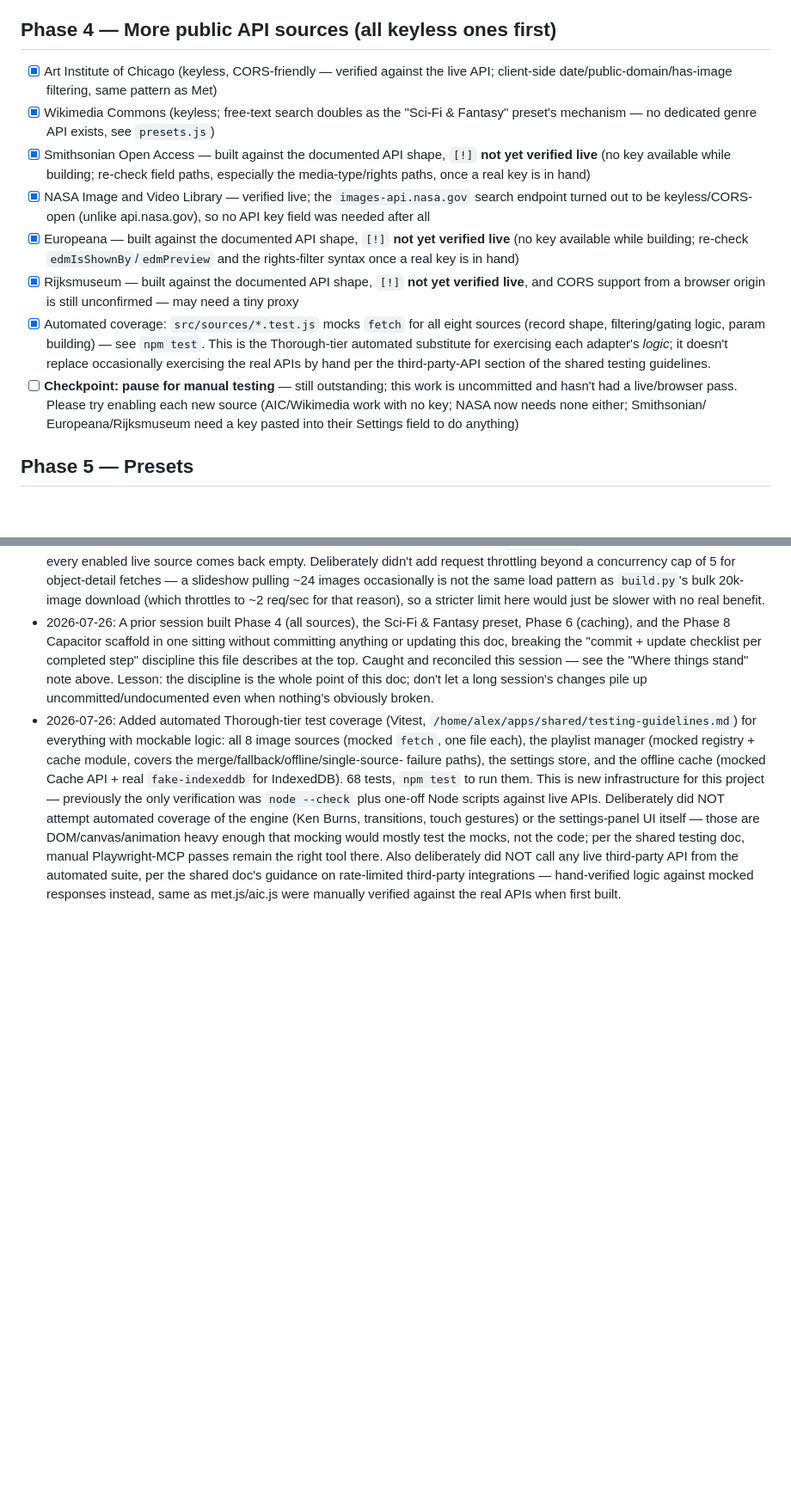
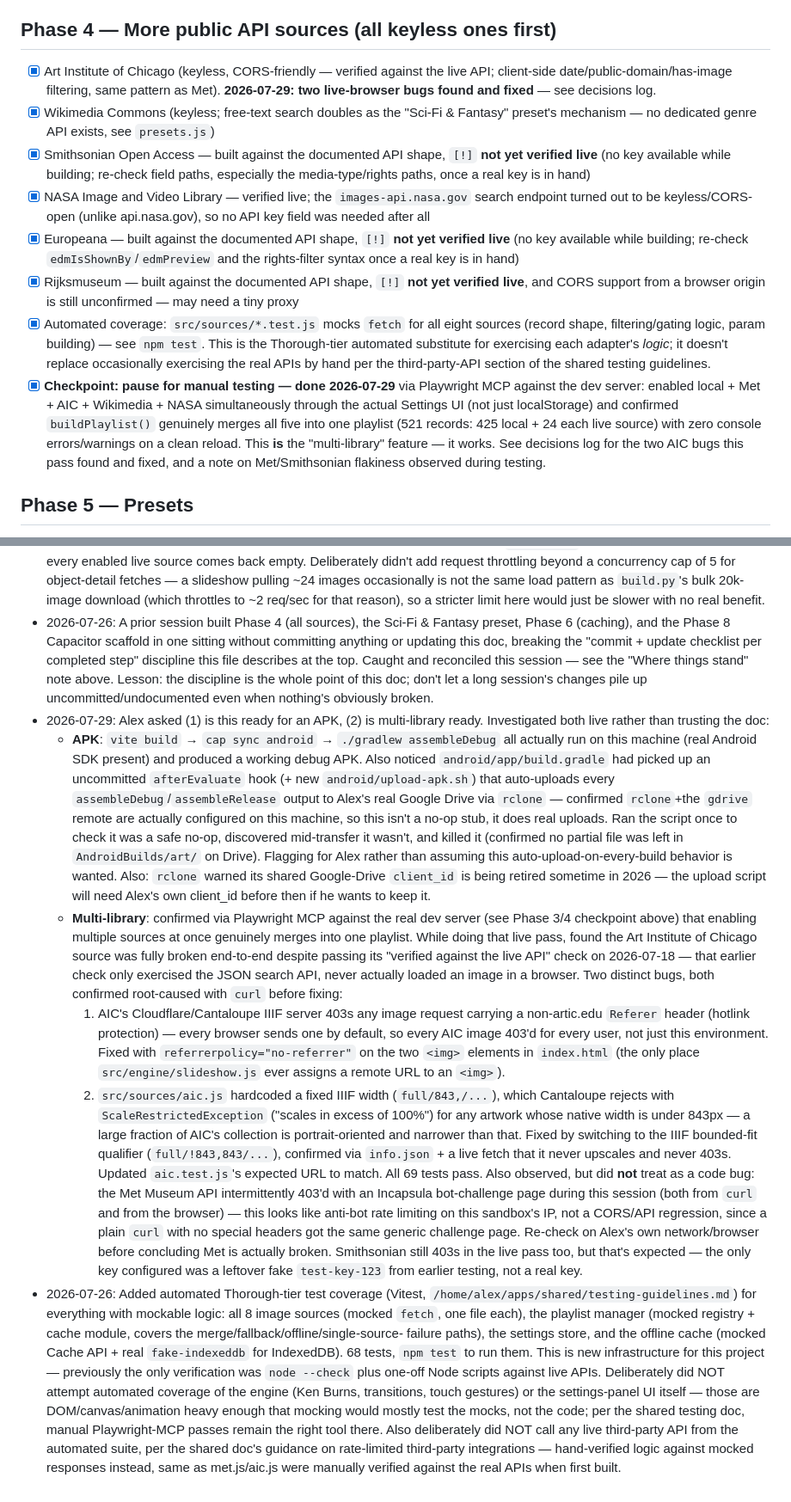
Before and after one commit to alexkrewson/art_app, a Markdown page: maintenance_todo.md, 2 parts joined by grey strips. Shown at 86% size. GitHub-like rendering; blank space fills up the shorter version.

Commit message:
Sync maintenance_todo.md: multi-source checkpoint done, APK build verified
Records the 2026-07-29 session: closed out the outstanding Phase 3/4
manual-testing checkpoint (multi-source merge verified live via Playwright
MCP), confirmed a real Android debug APK builds successfully on this
machine, and logged the AIC bug investigation plus the Google Drive
auto-upload discovery for Alex's awareness.

Co-Authored-By: Claude Sonnet 5 <noreply@anthropic.com>
Claude-Session: https://claude.ai/code/session_013JWbgrRhYBntZ1RZ2dQ6S4

```diff
--- a/maintenance_todo.md
+++ b/maintenance_todo.md
@@ -239,7 +239,8 @@ note above), so don't trust the checkboxes blindly.
 
 ## Phase 4 — More public API sources (all keyless ones first)
 - [x] Art Institute of Chicago (keyless, CORS-friendly — verified against the live
-      API; client-side date/public-domain/has-image filtering, same pattern as Met)
+      API; client-side date/public-domain/has-image filtering, same pattern as Met).
+      **2026-07-29: two live-browser bugs found and fixed** — see decisions log.
 - [x] Wikimedia Commons (keyless; free-text search doubles as the "Sci-Fi & Fantasy"
       preset's mechanism — no dedicated genre API exists, see `presets.js`)
 - [x] Smithsonian Open Access — built against the documented API shape, `[!]` **not
@@ -259,10 +260,14 @@ note above), so don't trust the checkboxes blindly.
       `npm test`. This is the Thorough-tier automated substitute for exercising each
       adapter's *logic*; it doesn't replace occasionally exercising the real APIs by
       hand per the third-party-API section of the shared testing guidelines.
-- [ ] **Checkpoint: pause for manual testing** — still outstanding; this work is
-      uncommitted and hasn't had a live/browser pass. Please try enabling each new
-      source (AIC/Wikimedia work with no key; NASA now needs none either; Smithsonian/
-      Europeana/Rijksmuseum need a key pasted into their Settings field to do anything)
+- [x] **Checkpoint: pause for manual testing — done 2026-07-29** via Playwright MCP
+      against the dev server: enabled local + Met + AIC + Wikimedia + NASA
+      simultaneously through the actual Settings UI (not just localStorage) and
+      confirmed `buildPlaylist()` genuinely merges all five into one playlist
+      (521 records: 425 local + 24 each live source) with zero console
+      errors/warnings on a clean reload. This **is** the "multi-library" feature —
+      it works. See decisions log for the two AIC bugs this pass found and fixed,
+      and a note on Met/Smithsonian flakiness observed during testing.
 
 ## Phase 5 — Presets
 - [ ] Preset config format (bundles source + filter combinations) — no general
@@ -353,6 +365,50 @@ note above), so don't trust the checkboxes blindly.
   and reconciled this session — see the "Where things stand" note above. Lesson:
   the discipline is the whole point of this doc; don't let a long session's changes
   pile up uncommitted/undocumented even when nothing's obviously broken.
+- 2026-07-29: Alex asked (1) is this ready for an APK, (2) is multi-library ready.
+  Investigated both live rather than trusting the doc:
+  - **APK**: `vite build` → `cap sync android` → `./gradlew assembleDebug` all
+    actually run on this machine (real Android SDK present) and produced a working
+    debug APK. Also noticed `android/app/build.gradle` had picked up an uncommitted
+    `afterEvaluate` hook (+ new `android/upload-apk.sh`) that auto-uploads every
+    `assembleDebug`/`assembleRelease` output to Alex's real Google Drive via `rclone`
+    — confirmed `rclone`+the `gdrive` remote are actually configured on this
+    machine, so this isn't a no-op stub, it does real uploads. Ran the script once
+    to check it was a safe no-op, discovered mid-transfer it wasn't, and killed it
+    (confirmed no partial file was left in `AndroidBuilds/art/` on Drive). Flagging
+    for Alex rather than assuming this auto-upload-on-every-build behavior is
+    wanted. Also: `rclone` warned its shared Google-Drive `client_id` is being
+    retired sometime in 2026 — the upload script will need Alex's own client_id
+    before then if he wants to keep it.
+  - **Multi-library**: confirmed via Playwright MCP against the real dev server
+    (see Phase 3/4 checkpoint above) that enabling multiple sources at once
+    genuinely merges into one playlist. While doing that live pass, found the
+    Art Institute of Chicago source was fully broken end-to-end despite passing
+    its "verified against the live API" check on 2026-07-18 — that earlier check
+    only exercised the JSON search API, never actually loaded an image in a
+    browser. Two distinct bugs, both confirmed root-caused with `curl` before
+    fixing:
+    1. AIC's Cloudflare/Cantaloupe IIIF server 403s any image request carrying a
+       non-artic.edu `Referer` header (hotlink protection) — every browser sends
+       one by default, so every AIC image 403'd for every user, not just this
+       environment. Fixed with `referrerpolicy="no-referrer"` on the two `<img>`
+       elements in `index.html` (the only place `src/engine/slideshow.js` ever
+       assigns a remote URL to an `<img>`).
+    2. `src/sources/aic.js` hardcoded a fixed IIIF width (`full/843,/...`), which
+       Cantaloupe rejects with `ScaleRestrictedException` ("scales in excess of
+       100%") for any artwork whose native width is under 843px — a large
+       fraction of AIC's collection is portrait-oriented and narrower than that.
+       Fixed by switching to the IIIF bounded-fit qualifier (`full/!843,843/...`),
+       confirmed via `info.json` + a live fetch that it never upscales and never
+       403s. Updated `aic.test.js`'s expected URL to match. All 69 tests pass.
+    Also observed, but did **not** treat as a code bug: the Met Museum API
+    intermittently 403'd with an Incapsula bot-challenge page during this session
+    (both from `curl` and from the browser) — this looks like anti-bot rate
+    limiting on this sandbox's IP, not a CORS/API regression, since a plain `curl`
+    with no special headers got the same generic challenge page. Re-check on
+    Alex's own network/browser before concluding Met is actually broken. Smithsonian
+    still 403s in the live pass too, but that's expected — the only key configured
+    was a leftover fake `test-key-123` from earlier testing, not a real key.
 - 2026-07-26: Added automated Thorough-tier test coverage (Vitest,
   `/home/alex/apps/shared/testing-guidelines.md`) for everything with mockable
   logic: all 8 image sources (mocked `fetch`, one file each), the playlist manager
```
Also changed, not shown: other parts of maintenance_todo.md (+9 -2 lines).
